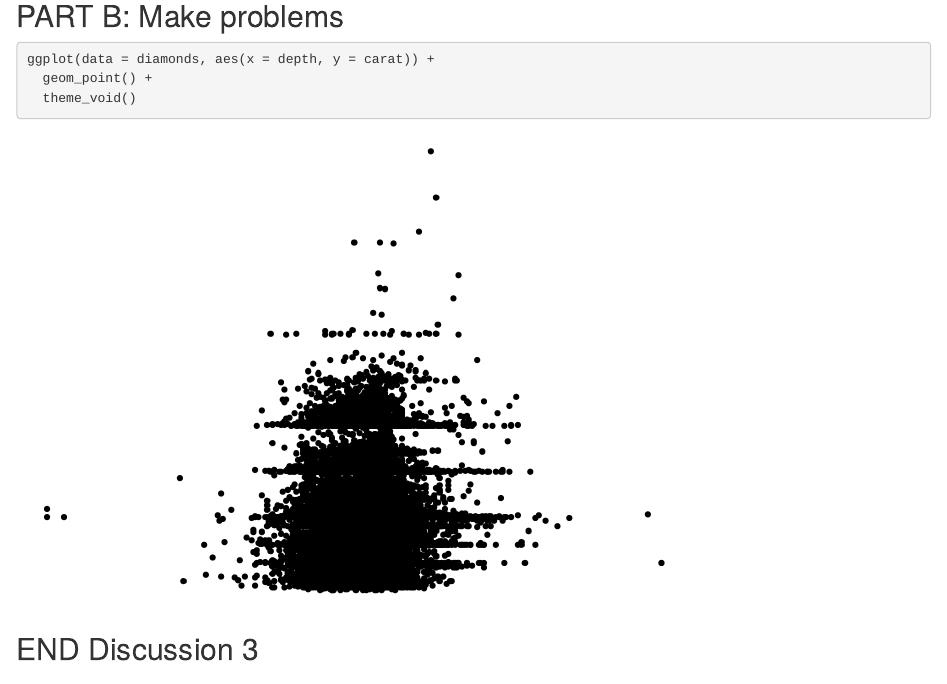
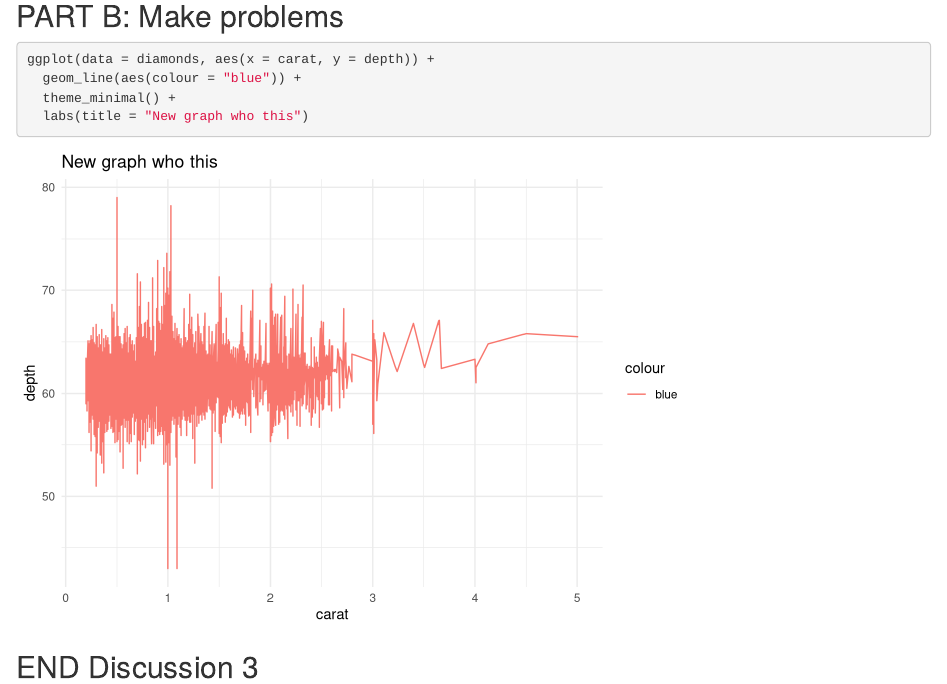
Before and after one commit to lorysalazar/wild-git-collab, an R Markdown document (git_wild.Rmd): the page in a window 1100 px wide, from 1510 px down. Rendered offline with R 4.5, knitr and Pandoc, with nearby package versions; code that draws random numbers runs with fixed seeds of ours.

Commit message:
Did some graph stuff with diamonds data

````diff
--- a/git_wild.Rmd
+++ b/git_wild.Rmd
@@ -35,9 +35,10 @@ ggplot(data = diamonds, aes(x = color, y = carat)) +
 ## PART B: Make problems
 
 ```{r break-it-1}
-ggplot(data = diamonds, aes(x = depth, y = carat)) +
-  geom_point() +
-  theme_void()
+ggplot(data = diamonds, aes(x = carat, y = depth)) +
+  geom_line(aes(colour = "blue")) +
+  theme_minimal() +
+  labs(title = "New graph who this")
 ```
 
 ```{r break-it-2}
````
